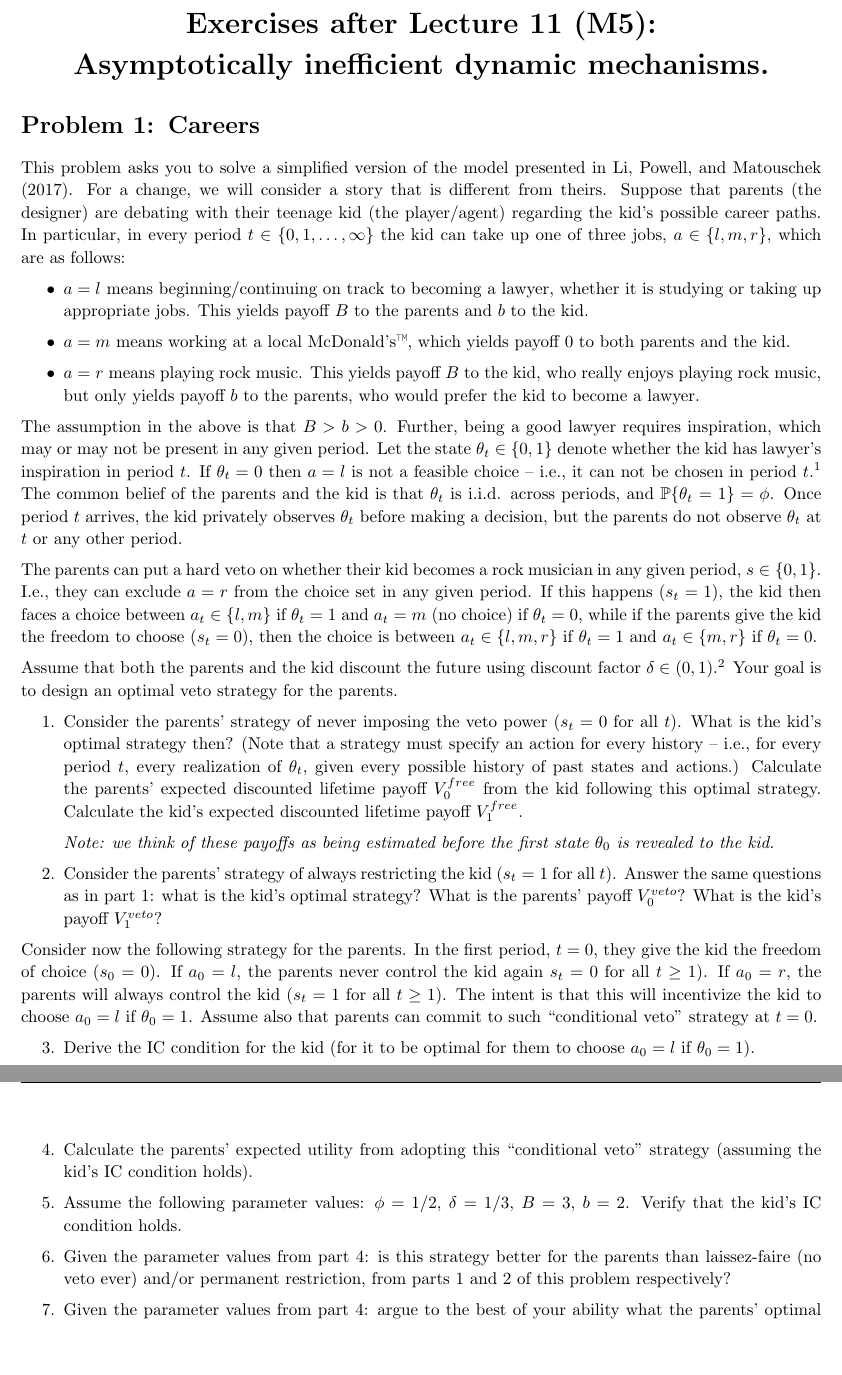
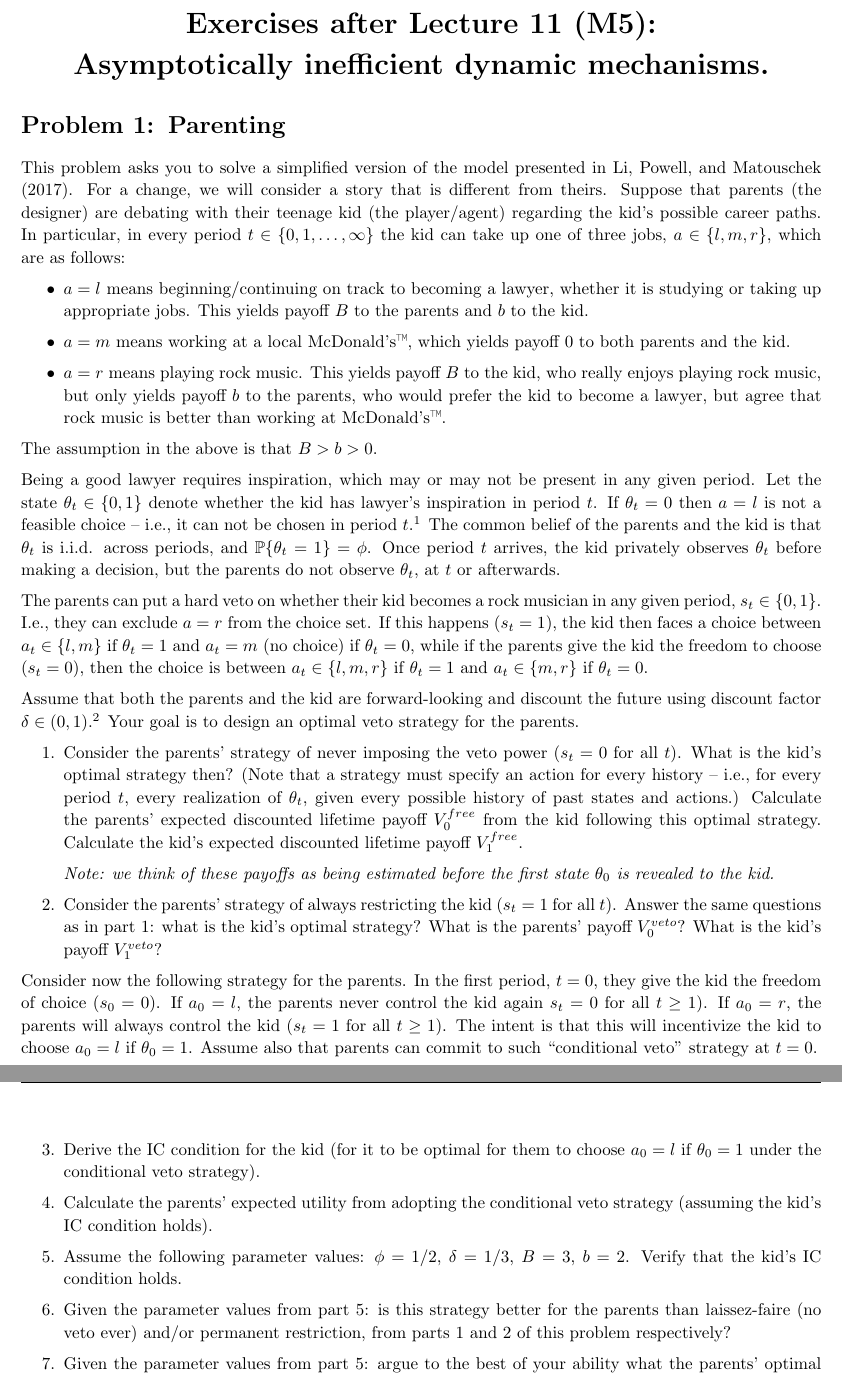
Before and after one commit to electronicgore/mechdesign, a LaTeX problem sheet (homework/L11_exercises.tex): two parts of pages 1 and 2 of 2, joined at a grey line, cut so that both start at the same text, the shorter picture padded with empty space. Compiled offline with pdfLaTeX.

Commit message:
L11 solutions

```diff
--- a/homework/L11_exercises.tex
+++ b/homework/L11_exercises.tex
@@ -93,7 +93,7 @@
 
 
 
-\section{Careers}
+\section{Parenting}
 
 	This problem asks you to solve a simplified version of the model presented in Li, Powell, and Matouschek (2017).
 	For a change, we will consider a story that is different from theirs. Suppose that parents (the designer) are debating with their teenage kid (the player/agent) regarding the kid's possible career paths. In particular, in every period $t \in \{0,1,\dots,\infty\}$ the kid can take up one of three jobs, $a \in \{l,m,r\}$, which are as follows:
@@ -102,14 +102,15 @@
 
 		\item $a=m$ means working at a local McDonald's™, which yields payoff $0$ to both parents and the kid.
 
-		\item $a=r$ means playing rock music. This yields payoff $B$ to the kid, who really enjoys playing rock music, but only yields payoff $b$ to the parents, who would prefer the kid to become a lawyer.
+		\item $a=r$ means playing rock music. This yields payoff $B$ to the kid, who really enjoys playing rock music, but only yields payoff $b$ to the parents, who would prefer the kid to become a lawyer, but agree that rock music is better than working at McDonald's™.
 	\end{itemize}
 	The assumption in the above is that $B>b>0$.
-	Further, being a good lawyer requires inspiration, which may or may not be present in any given period. Let the state $\theta_t \in \{0,1\}$ denote whether the kid has lawyer's inspiration in period $t$. If $\theta_t=0$ then $a=l$ is not a feasible choice -- i.e., it can not be chosen in period $t$.\footnote{You can think that choosing $a_t=0$ when $\theta_t=0$ yields utility $-\infty$ to both the kid and the parents. This is a bit too dramatic, but is good enough for the example.} The common belief of the parents and the kid is that $\theta_t$ is i.i.d. across periods, and $\mathbb{P}\{\theta_t=1\} = \phi$. Once period $t$ arrives, the kid privately observes $\theta_t$ before making a decision, but the parents do not observe $\theta_t$ at $t$ or any other period.
 
-	The parents can put a hard veto on whether their kid becomes a rock musician in any given period, $s \in \{0,1\}$. I.e., they can exclude $a=r$ from the choice set in any given period. If this happens ($s_t=1$), the kid then faces a choice between $a_t \in \{l,m\}$ if $\theta_t=1$ and $a_t = m$ (no choice) if $\theta_t=0$, while if the parents give the kid the freedom to choose ($s_t=0$), then the choice is between $a_t \in \{l,m,r\}$ if $\theta_t=1$ and $a_t \in \{m,r\}$ if $\theta_t=0$.
+	Being a good lawyer requires inspiration, which may or may not be present in any given period. Let the state $\theta_t \in \{0,1\}$ denote whether the kid has lawyer's inspiration in period $t$. If $\theta_t=0$ then $a=l$ is not a feasible choice -- i.e., it can not be chosen in period $t$.\footnote{You can think that choosing $a_t=0$ when $\theta_t=0$ yields utility $-\infty$ to both the kid and the parents. This is a bit too dramatic, but is good enough for the example.} The common belief of the parents and the kid is that $\theta_t$ is i.i.d. across periods, and $\mathbb{P}\{\theta_t=1\} = \phi$. Once period $t$ arrives, the kid privately observes $\theta_t$ before making a decision, but the parents do not observe $\theta_t$, at $t$ or afterwards.
 
-	Assume that both the parents and the kid discount the future using discount factor $\delta \in (0,1)$.\footnote{One util tomorrow is worth $\delta$ utils today.} Your goal is to design an optimal veto strategy for the parents.
+	The parents can put a hard veto on whether their kid becomes a rock musician in any given period, $s_t \in \{0,1\}$. I.e., they can exclude $a=r$ from the choice set. If this happens ($s_t=1$), the kid then faces a choice between $a_t \in \{l,m\}$ if $\theta_t=1$ and $a_t = m$ (no choice) if $\theta_t=0$, while if the parents give the kid the freedom to choose ($s_t=0$), then the choice is between $a_t \in \{l,m,r\}$ if $\theta_t=1$ and $a_t \in \{m,r\}$ if $\theta_t=0$.
+
+	Assume that both the parents and the kid are forward-looking and discount the future using discount factor $\delta \in (0,1)$.\footnote{One util tomorrow is worth $\delta$ utils today.} Your goal is to design an optimal veto strategy for the parents.
 
 	\begin{enumerate}
 		\item Consider the parents' strategy of never imposing the veto power ($s_t=0$ for all $t$). What is the kid's optimal strategy then? (Note that a strategy must specify an action for every history -- i.e., for every period $t$, every realization of $\theta_t$, given every possible history of past states and actions.) Calculate the parents' expected discounted lifetime payoff $V_0^{free}$ from the kid following this optimal strategy. Calculate the kid's expected discounted lifetime payoff $V_1^{free}$.
@@ -122,15 +123,15 @@
 	Consider now the following strategy for the parents. In the first period, $t=0$, they give the kid the freedom of choice ($s_0=0$). If $a_0=l$, the parents never control the kid again $s_t=0$ for all $t \geq 1$). If $a_0=r$, the parents will always control the kid ($s_t=1$ for all $t \geq 1$). The intent is that this will incentivize the kid to choose $a_0=l$ if $\theta_0=1$. Assume also that parents can commit to such ``conditional veto'' strategy at $t=0$.
 
 	\begin{enumerate}[resume]
-		\item Derive the IC condition for the kid (for it to be optimal for them to choose $a_0=l$ if $\theta_0=1$).
+		\item Derive the IC condition for the kid (for it to be optimal for them to choose $a_0=l$ if $\theta_0=1$ under the conditional veto strategy).
 
-		\item Calculate the parents' expected utility from adopting this ``conditional veto'' strategy (assuming the kid's IC condition holds).
+		\item Calculate the parents' expected utility from adopting the conditional veto strategy (assuming the kid's IC condition holds).
 
 		\item Assume the following parameter values: $\phi=1/2$, $\delta=1/3$, $B=3$, $b=2$. Verify that the kid's IC condition holds.
 
-		\item Given the parameter values from part 4: is this strategy better for the parents than laissez-faire (no veto ever) and/or permanent restriction, from parts 1 and 2 of this problem respectively?
+		\item Given the parameter values from part 5: is this strategy better for the parents than laissez-faire (no veto ever) and/or permanent restriction, from parts 1 and 2 of this problem respectively?
 
-		\item Given the parameter values from part 4: argue to the best of your ability what the parents' optimal strategy is. (If they can do better than conditional veto, explain how. If they can not, explain why.)
+		\item Given the parameter values from part 5: argue to the best of your ability what the parents' optimal strategy is. (If they can do better than conditional veto, explain how. If they can not, explain why.)
 	\end{enumerate}
 
 
@@ -138,7 +139,66 @@
 
 \ifsolutions
 \section*{Solution}
+	\begin{enumerate}
+		\item Since in all $t$, restrictions imposed in periods after $t$ do not depend on period-$t$ choice $a_t$, the kid will simply choose $a_t$ that yields the largest instant payoff for them -- i.e., $a_t=r$ for all $t$ and $\theta_t$ and all past histories. Then
+		\begin{align*}
+			V_0^{free} &= b + \delta b + \delta^2 b + \dots
+			\\
+			&= \frac{1}{1-\delta}b,
+			\\
+			\text{and }V_1^{free} &= \frac{1}{1-\delta} B.
+		\end{align*}
 
+		\item By the same logic, the kid will always the select the myopically best action among the available ones, which is $a_t = l$ if $\theta_t = 1$ and $a_t = m$ if $\theta_t = 0$. The expected payoffs are
+		\begin{align*}
+			V_0^{veto} &= (\phi B + (1-\phi) 0) + \delta \cdot (...) + \dots
+			\\
+			&= \frac{1}{1-\delta} \phi B,
+			\\
+			\text{and }V_1^{veto} &= \frac{1}{1-\delta} \phi b.
+		\end{align*}
+
+		\item We are looking at period $t=0$ and realized state $\theta_0 = 1$. The kid's choice is between playing $a_0 = l$ and receiving continuation value $V_1^{free}$ on the one hand and playing $a_0 = r$ and receiving continuation value $V_1^{veto}$ on the other. (Note that the latter is strictly better than playing $a_0=m$.) So the IC condition is:
+		\begin{align}
+			b + \delta V_1^{free} &\geq B + \delta V_1^{veto}
+			\nonumber
+			\\
+			\iff (1-\delta) b + \delta B & \geq (1-\delta) B + \delta \phi b
+			\nonumber
+			\\
+			\iff (1-\delta-\delta \phi) b & \geq (1-2\delta) B.
+			\label{eq:kidIC}
+		\end{align}
+
+		\item The parents' expected utility is:
+		\begin{align*}
+			V_0^{cond} &= \phi \left( B + \delta V_0^{free} \right)+ (1-\phi) \left( b + \delta V_0^{veto} \right)
+			\\
+			&= \frac{1}{1-\delta} \left[ \phi \left( (1-\delta)B + \delta b \right)+ (1-\phi) \left( (1-\delta)b + \delta \phi B \right) \right]
+			\\
+			&= \frac{1}{1-\delta} \left[ (1-\delta \phi) \phi B + (1-\phi - \delta + 2 \phi \delta) b \right]
+		\end{align*}
+
+		\item Plugging the numbers into \eqref{eq:kidIC}, we get:
+		\begin{align*}
+			\left(1-\frac{1}{3} - \frac{1}{3} \frac{1}{2} \right) 2 & \geq \left( 1 - 2\frac{1}{3} \right) 3
+			\\
+			\iff 1 & \geq 1,
+		\end{align*}
+		which is satisfied.
+
+		\item Plugging the numbers into the three expressions, we get
+		\begin{align*}
+			V_0^{cond} &= \frac{27}{8} = 3.375
+			\\
+			V_0^{free} &= 3
+			\\
+			V_0^{veto} &= \frac{9}{4} = 2.25.
+		\end{align*}
+		Conditional veto is indeed better than the other two options.
+
+		\item Conditional veto is the best the parents can do. They would prefer the kid to choose $a_t=l$ when $\theta_t=1$, but this is not myopically optimal for the kid -- hence this choice must be driven by variance in parents' continuation mechanism. Note, however, that \emph{free} and \emph{veto} are the most extreme policies -- i.e., the parents cannot cannot promise the kid any utility level higher than $V_1^{free}$ and lower than $V_1^{veto}$. As we saw in part 4, this maximal variance is barely sufficient to induce the desired behavior in a single period -- meaning that after that one period, no more incentives can be provided, because the kid is promised either eternal reward, or eternal punishment. It is also trivial that inducing the desired behavior in period $0$ is better for the parents than delaying this to some later period, and playing some other delegation strategy until then -- there are simply no reasons to delay the desired outcome.
+	\end{enumerate}
 \fi
 
 
```
